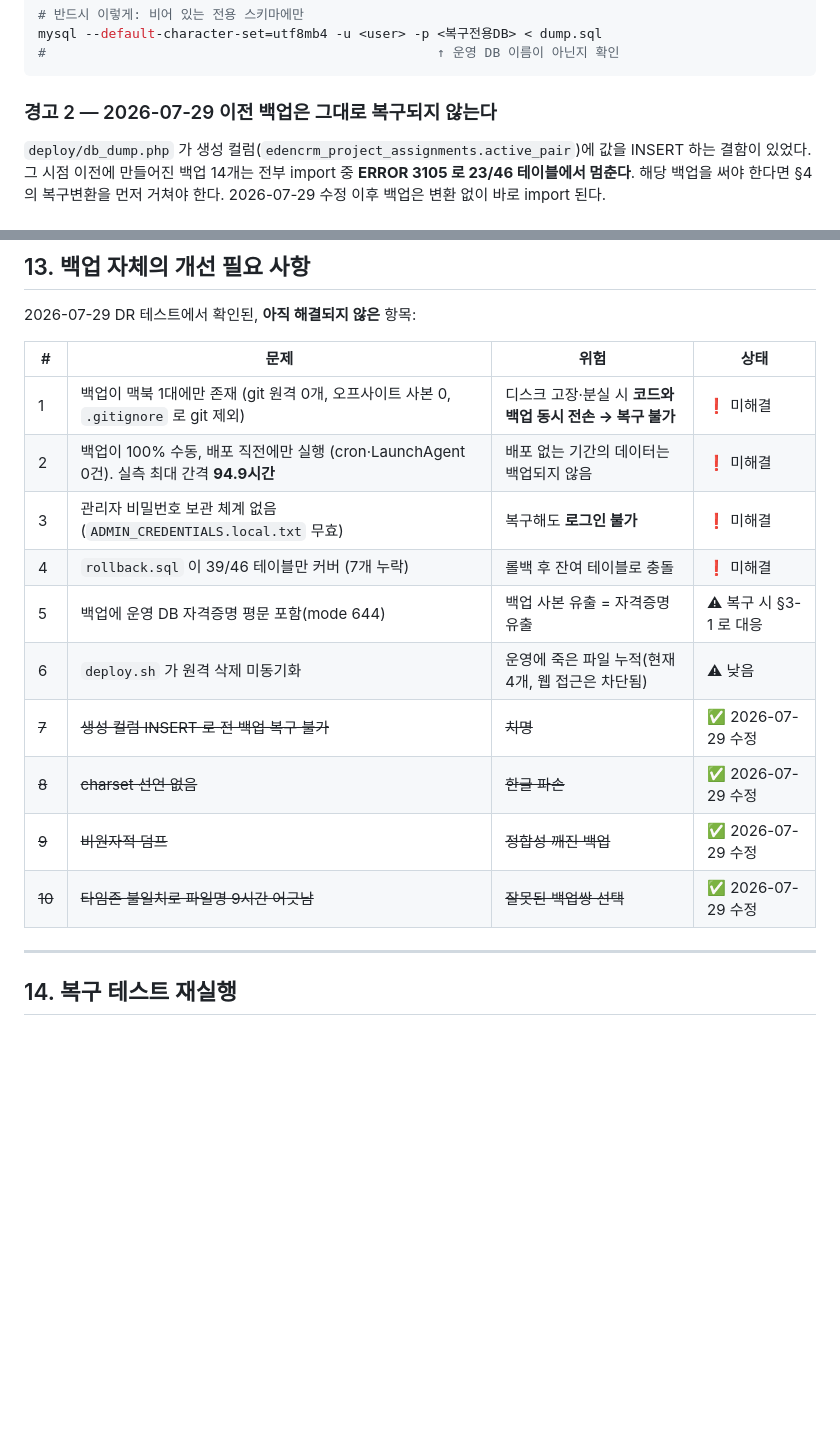
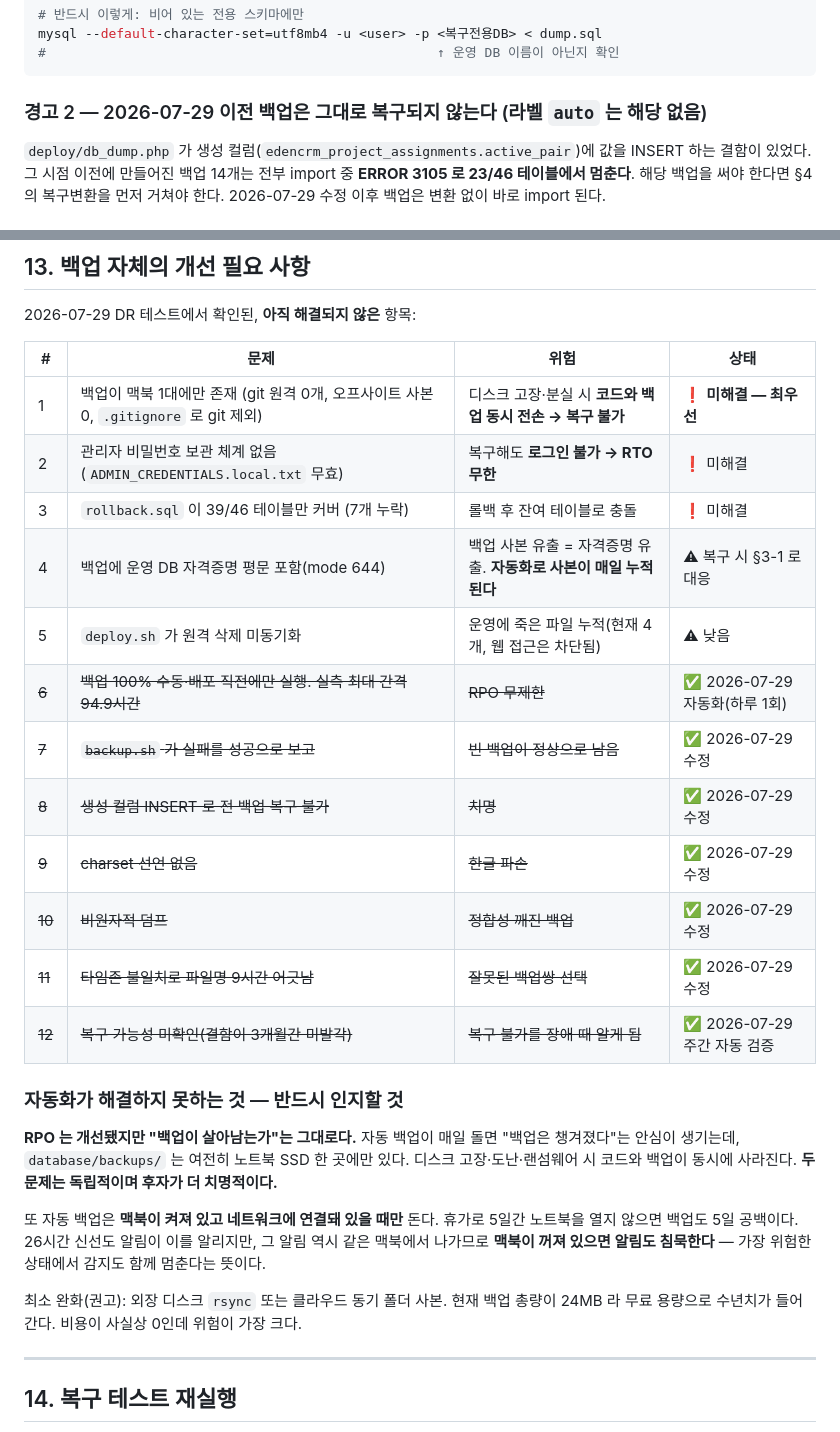
Before and after one commit to deoksoorr/edencrm, a Markdown page: docs/disaster-recovery.md, 2 parts joined by grey strips. Rendered like a GitHub page; blank space fills up the shorter version.

````diff
--- a/docs/disaster-recovery.md
+++ b/docs/disaster-recovery.md
@@ -23,7 +23,7 @@ mysql --default-character-set=utf8mb4 -u <user> -p <복구전용DB> < dump.sql
 #                                                  ↑ 운영 DB 이름이 아닌지 확인
 ```
 
-### 경고 2 — 2026-07-29 이전 백업은 그대로 복구되지 않는다
+### 경고 2 — 2026-07-29 이전 백업은 그대로 복구되지 않는다 (라벨 `auto` 는 해당 없음)
 
 `deploy/db_dump.php` 가 생성 컬럼(`edencrm_project_assignments.active_pair`)에 값을
 INSERT 하는 결함이 있었다. 그 시점 이전에 만들어진 백업 14개는 전부 import 중
@@ -372,16 +426,33 @@ webhook·SMTP 전부 0건). 알림은 DB 기반 인앱 알림뿐이다.
 
 | # | 문제 | 위험 | 상태 |
 |---|---|---|---|
-| 1 | 백업이 맥북 1대에만 존재 (git 원격 0개, 오프사이트 사본 0, `.gitignore` 로 git 제외) | 디스크 고장·분실 시 **코드와 백업 동시 전손 → 복구 불가** | ❗ 미해결 |
-| 2 | 백업이 100% 수동, 배포 직전에만 실행 (cron·LaunchAgent 0건). 실측 최대 간격 **94.9시간** | 배포 없는 기간의 데이터는 백업되지 않음 | ❗ 미해결 |
-| 3 | 관리자 비밀번호 보관 체계 없음 (`ADMIN_CREDENTIALS.local.txt` 무효) | 복구해도 **로그인 불가** | ❗ 미해결 |
-| 4 | `rollback.sql` 이 39/46 테이블만 커버 (7개 누락) | 롤백 후 잔여 테이블로 충돌 | ❗ 미해결 |
-| 5 | 백업에 운영 DB 자격증명 평문 포함(mode 644) | 백업 사본 유출 = 자격증명 유출 | ⚠ 복구 시 §3-1 로 대응 |
-| 6 | `deploy.sh` 가 원격 삭제 미동기화 | 운영에 죽은 파일 누적(현재 4개, 웹 접근은 차단됨) | ⚠ 낮음 |
-| ~~7~~ | ~~생성 컬럼 INSERT 로 전 백업 복구 불가~~ | ~~치명~~ | ✅ 2026-07-29 수정 |
-| ~~8~~ | ~~charset 선언 없음~~ | ~~한글 파손~~ | ✅ 2026-07-29 수정 |
-| ~~9~~ | ~~비원자적 덤프~~ | ~~정합성 깨진 백업~~ | ✅ 2026-07-29 수정 |
-| ~~10~~ | ~~타임존 불일치로 파일명 9시간 어긋남~~ | ~~잘못된 백업쌍 선택~~ | ✅ 2026-07-29 수정 |
+| 1 | 백업이 맥북 1대에만 존재 (git 원격 0개, 오프사이트 사본 0, `.gitignore` 로 git 제외) | 디스크 고장·분실 시 **코드와 백업 동시 전손 → 복구 불가** | ❗ **미해결 — 최우선** |
+| 2 | 관리자 비밀번호 보관 체계 없음 (`ADMIN_CREDENTIALS.local.txt` 무효) | 복구해도 **로그인 불가 → RTO 무한** | ❗ 미해결 |
+| 3 | `rollback.sql` 이 39/46 테이블만 커버 (7개 누락) | 롤백 후 잔여 테이블로 충돌 | ❗ 미해결 |
+| 4 | 백업에 운영 DB 자격증명 평문 포함(mode 644) | 백업 사본 유출 = 자격증명 유출. **자동화로 사본이 매일 누적된다** | ⚠ 복구 시 §3-1 로 대응 |
+| 5 | `deploy.sh` 가 원격 삭제 미동기화 | 운영에 죽은 파일 누적(현재 4개, 웹 접근은 차단됨) | ⚠ 낮음 |
+| ~~6~~ | ~~백업 100% 수동·배포 직전에만 실행. 실측 최대 간격 94.9시간~~ | ~~RPO 무제한~~ | ✅ 2026-07-29 자동화(하루 1회) |
+| ~~7~~ | ~~`backup.sh` 가 실패를 성공으로 보고~~ | ~~빈 백업이 정상으로 남음~~ | ✅ 2026-07-29 수정 |
+| ~~8~~ | ~~생성 컬럼 INSERT 로 전 백업 복구 불가~~ | ~~치명~~ | ✅ 2026-07-29 수정 |
+| ~~9~~ | ~~charset 선언 없음~~ | ~~한글 파손~~ | ✅ 2026-07-29 수정 |
+| ~~10~~ | ~~비원자적 덤프~~ | ~~정합성 깨진 백업~~ | ✅ 2026-07-29 수정 |
+| ~~11~~ | ~~타임존 불일치로 파일명 9시간 어긋남~~ | ~~잘못된 백업쌍 선택~~ | ✅ 2026-07-29 수정 |
+| ~~12~~ | ~~복구 가능성 미확인(결함이 3개월간 미발각)~~ | ~~복구 불가를 장애 때 알게 됨~~ | ✅ 2026-07-29 주간 자동 검증 |
+
+### 자동화가 해결하지 못하는 것 — 반드시 인지할 것
+
+**RPO 는 개선됐지만 "백업이 살아남는가"는 그대로다.** 자동 백업이 매일 돌면
+"백업은 챙겨졌다"는 안심이 생기는데, `database/backups/` 는 여전히 노트북 SSD
+한 곳에만 있다. 디스크 고장·도난·랜섬웨어 시 코드와 백업이 동시에 사라진다.
+**두 문제는 독립적이며 후자가 더 치명적이다.**
+
+또 자동 백업은 **맥북이 켜져 있고 네트워크에 연결돼 있을 때만** 돈다. 휴가로 5일간
+노트북을 열지 않으면 백업도 5일 공백이다. 26시간 신선도 알림이 이를 알리지만,
+그 알림 역시 같은 맥북에서 나가므로 **맥북이 꺼져 있으면 알림도 침묵한다** —
+가장 위험한 상태에서 감지도 함께 멈춘다는 뜻이다.
+
+최소 완화(권고): 외장 디스크 `rsync` 또는 클라우드 동기 폴더 사본. 현재 백업 총량이
+24MB 라 무료 용량으로 수년치가 들어간다. 비용이 사실상 0인데 위험이 가장 크다.
 
 ---
 
````
Also changed, not shown: other parts of docs/disaster-recovery.md (+60 -6 lines).
